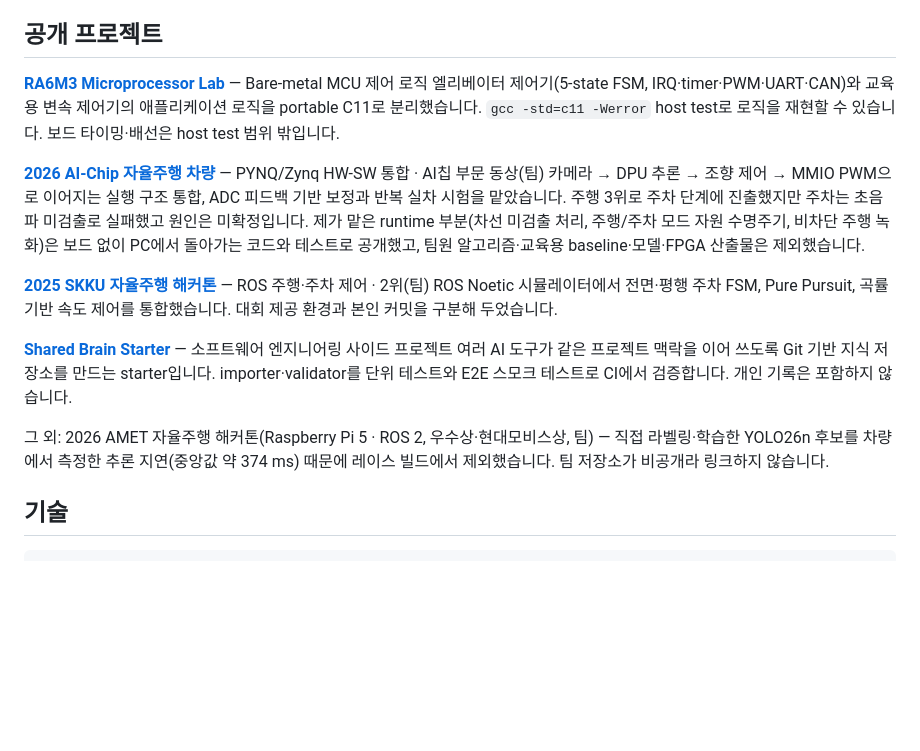
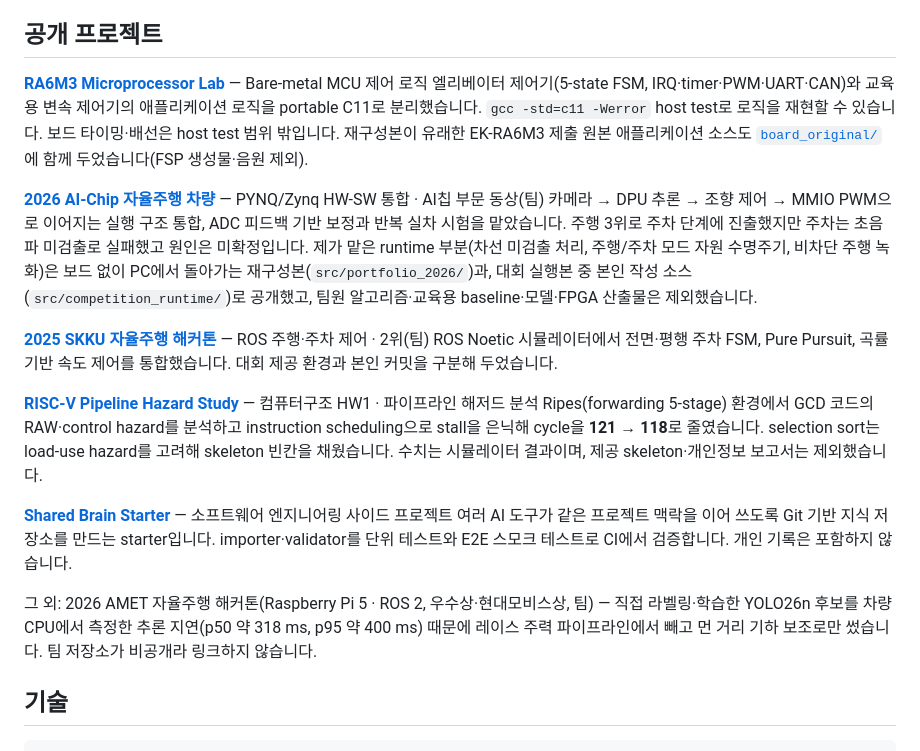
Before and after one commit to choiYhunn/choiYhunn, a Markdown page: README.md, the part around the change. GitHub-like rendering; blank space fills up the shorter version.

```diff
--- a/README.md
+++ b/README.md
@@ -25,18 +25,21 @@ Renesas RA6M5 3-node CAN-FD 환경과 PCAN-USB FD trace로 신호 패킹 전략
 ## 공개 프로젝트
 
 **[RA6M3 Microprocessor Lab](https://github.com/choiYhunn/ra6m3-microprocessor-lab)** — Bare-metal MCU 제어 로직
-엘리베이터 제어기(5-state FSM, IRQ·timer·PWM·UART·CAN)와 교육용 변속 제어기의 애플리케이션 로직을 portable C11로 분리했습니다. `gcc -std=c11 -Werror` host test로 로직을 재현할 수 있습니다. 보드 타이밍·배선은 host test 범위 밖입니다.
+엘리베이터 제어기(5-state FSM, IRQ·timer·PWM·UART·CAN)와 교육용 변속 제어기의 애플리케이션 로직을 portable C11로 분리했습니다. `gcc -std=c11 -Werror` host test로 로직을 재현할 수 있습니다. 보드 타이밍·배선은 host test 범위 밖입니다. 재구성본이 유래한 EK-RA6M3 제출 원본 애플리케이션 소스도 [`board_original/`](https://github.com/choiYhunn/ra6m3-microprocessor-lab/tree/main/board_original)에 함께 두었습니다(FSP 생성물·음원 제외).
 
 **[2026 AI-Chip 자율주행 차량](https://github.com/choiYhunn/2026-autonomous-driving-hackathon-portfolio/tree/main/%EA%B5%90%EB%82%B4_%EC%9E%90%EC%9C%A8%EC%A3%BC%ED%96%89_AI_Chip_%EC%84%A4%EA%B3%84%EB%8C%80%ED%9A%8C_%EC%A7%84%ED%96%89%EC%A4%91%28%EC%B5%9C%EC%9A%A9%ED%9B%88%29)** — PYNQ/Zynq HW-SW 통합 · AI칩 부문 동상(팀)
-카메라 → DPU 추론 → 조향 제어 → MMIO PWM으로 이어지는 실행 구조 통합, ADC 피드백 기반 보정과 반복 실차 시험을 맡았습니다. 주행 3위로 주차 단계에 진출했지만 주차는 초음파 미검출로 실패했고 원인은 미확정입니다. 제가 맡은 runtime 부분(차선 미검출 처리, 주행/주차 모드 자원 수명주기, 비차단 주행 녹화)은 보드 없이 PC에서 돌아가는 코드와 테스트로 공개했고, 팀원 알고리즘·교육용 baseline·모델·FPGA 산출물은 제외했습니다.
+카메라 → DPU 추론 → 조향 제어 → MMIO PWM으로 이어지는 실행 구조 통합, ADC 피드백 기반 보정과 반복 실차 시험을 맡았습니다. 주행 3위로 주차 단계에 진출했지만 주차는 초음파 미검출로 실패했고 원인은 미확정입니다. 제가 맡은 runtime 부분(차선 미검출 처리, 주행/주차 모드 자원 수명주기, 비차단 주행 녹화)은 보드 없이 PC에서 돌아가는 재구성본(`src/portfolio_2026/`)과, 대회 실행본 중 본인 작성 소스(`src/competition_runtime/`)로 공개했고, 팀원 알고리즘·교육용 baseline·모델·FPGA 산출물은 제외했습니다.
 
 **[2025 SKKU 자율주행 해커톤](https://github.com/choiYhunn/skku-autonomous-driving-hackathon-2025)** — ROS 주행·주차 제어 · 2위(팀)
 ROS Noetic 시뮬레이터에서 전면·평행 주차 FSM, Pure Pursuit, 곡률 기반 속도 제어를 통합했습니다. 대회 제공 환경과 본인 커밋을 구분해 두었습니다.
 
+**[RISC-V Pipeline Hazard Study](https://github.com/choiYhunn/riscv-pipeline-hazard-study)** — 컴퓨터구조 HW1 · 파이프라인 해저드 분석
+Ripes(forwarding 5-stage) 환경에서 GCD 코드의 RAW·control hazard를 분석하고 instruction scheduling으로 stall을 은닉해 cycle을 **121 → 118**로 줄였습니다. selection sort는 load-use hazard를 고려해 skeleton 빈칸을 채웠습니다. 수치는 시뮬레이터 결과이며, 제공 skeleton·개인정보 보고서는 제외했습니다.
+
 **[Shared Brain Starter](https://github.com/choiYhunn/shared-brain-starter)** — 소프트웨어 엔지니어링 사이드 프로젝트
 여러 AI 도구가 같은 프로젝트 맥락을 이어 쓰도록 Git 기반 지식 저장소를 만드는 starter입니다. importer·validator를 단위 테스트와 E2E 스모크 테스트로 CI에서 검증합니다. 개인 기록은 포함하지 않습니다.
 
-그 외: 2026 AMET 자율주행 해커톤(Raspberry Pi 5 · ROS 2, 우수상·현대모비스상, 팀) — 직접 라벨링·학습한 YOLO26n 후보를 차량에서 측정한 추론 지연(중앙값 약 374 ms) 때문에 레이스 빌드에서 제외했습니다. 팀 저장소가 비공개라 링크하지 않습니다.
+그 외: 2026 AMET 자율주행 해커톤(Raspberry Pi 5 · ROS 2, 우수상·현대모비스상, 팀) — 직접 라벨링·학습한 YOLO26n 후보를 차량 CPU에서 측정한 추론 지연(p50 약 318 ms, p95 약 400 ms) 때문에 레이스 주력 파이프라인에서 빼고 먼 거리 기하 보조로만 썼습니다. 팀 저장소가 비공개라 링크하지 않습니다.
 
 ## 기술
 
```
Also changed, not shown: README.en.md (+6 -3 lines).
